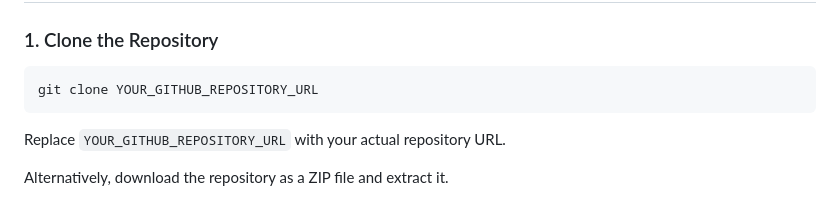
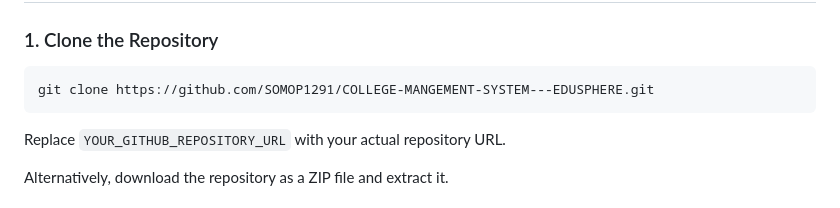
Before and after one commit to SOMOP1291/COLLEGE-MANGEMENT-SYSTEM---EDUSPHERE, a Markdown page: README.md, the part around the change. GitHub-like rendering.

````diff
--- a/README.md
+++ b/README.md
@@ -78,7 +78,7 @@ Once you add screenshots, display them using:
 ### 1. Clone the Repository
 
 ```bash
-git clone YOUR_GITHUB_REPOSITORY_URL
+git clone https://github.com/SOMOP1291/COLLEGE-MANGEMENT-SYSTEM---EDUSPHERE.git
 ```
 
 Replace `YOUR_GITHUB_REPOSITORY_URL` with your actual repository URL.
````
